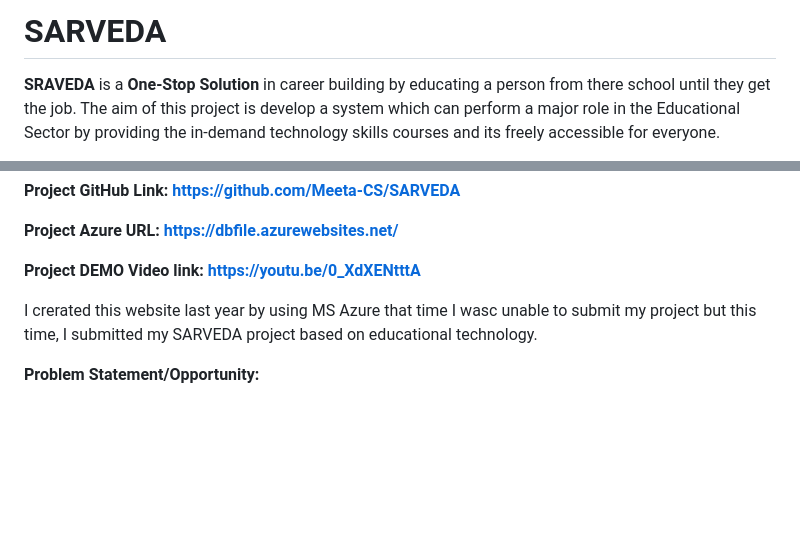
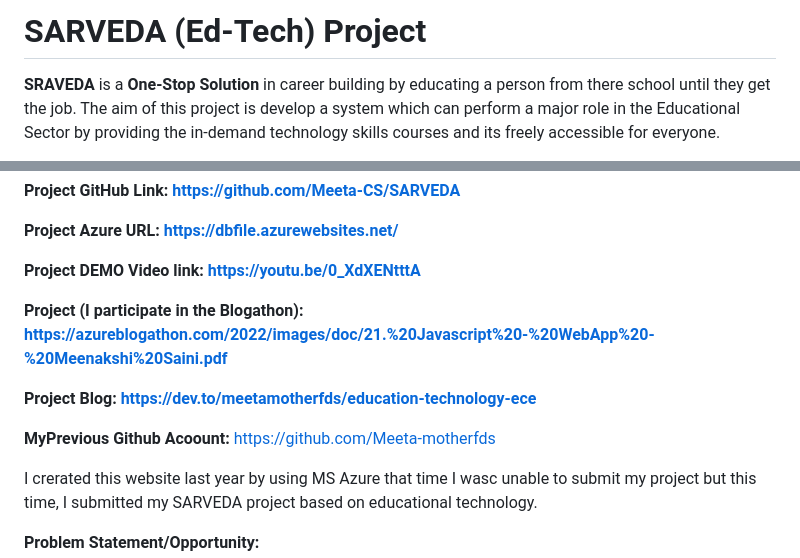
Before and after one commit to Meeta-CS/SARVEDA, a Markdown page: README.md, 2 parts joined by grey strips. Drawn GitHub-style; blank space fills up the shorter version.

```diff
--- a/README.md
+++ b/README.md
@@ -1,4 +1,4 @@
-# SARVEDA
+# SARVEDA (Ed-Tech) Project
 **SRAVEDA** is a **One-Stop Solution** in career building by educating a person from there school until they get the job.
 The aim of this project is develop a system which can perform a major role in the Educational Sector by providing the in-demand technology skills courses and its freely accessible for everyone.
 
@@ -17,6 +17,12 @@ This is project done by **Meenakshi Sain**i as the final project under Microsoft
 **Project Azure URL:**    **https://dbfile.azurewebsites.net/**
 
 **Project DEMO Video link:**   **https://youtu.be/0_XdXENtttA**
+
+**Project (I participate in the Blogathon):**  **https://azureblogathon.com/2022/images/doc/21.%20Javascript%20-%20WebApp%20-%20Meenakshi%20Saini.pdf**
+
+**Project Blog:**   **https://dev.to/meetamotherfds/education-technology-ece**
+
+**MyPrevious Github Acoount:**  https://github.com/Meeta-motherfds
 
 I crerated this website last year by using MS Azure that time I wasc unable to submit my project but this time, I submitted my SARVEDA project based on educational technology.
 
```
